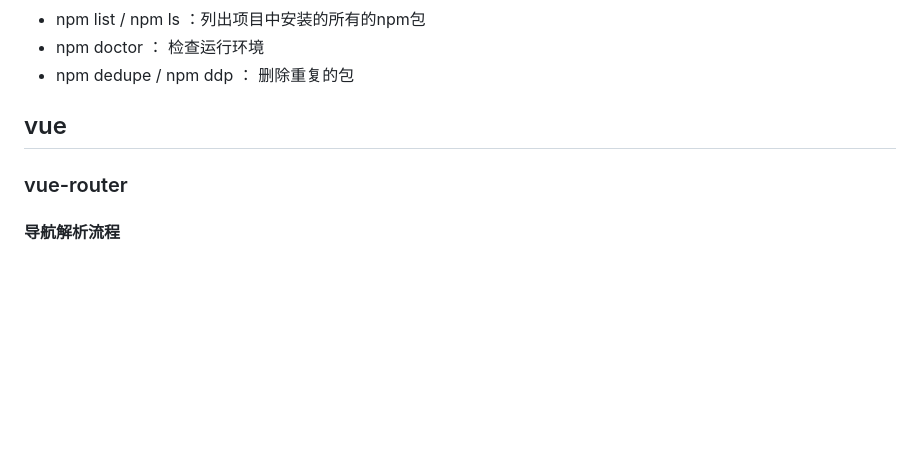
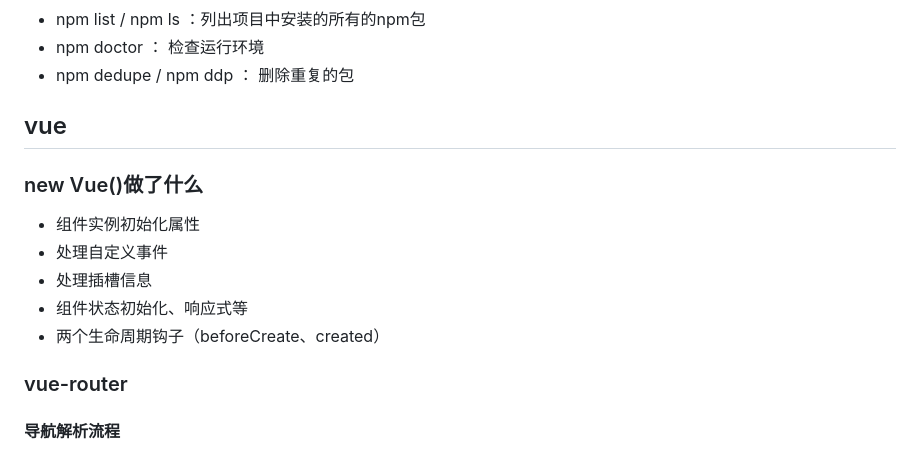
Before and after one commit to sufeng7/-, a Markdown page: 笔记.md, the part around the change printed below. Rendered like a GitHub page; blank space fills up the shorter version.

```diff
--- a/笔记.md
+++ b/笔记.md
@@ -566,6 +594,14 @@ new关键字 > 显示绑定 > 隐式绑定
 
 ## vue
 
+### new Vue()做了什么
+
+- 组件实例初始化属性
+- 处理自定义事件
+- 处理插槽信息
+- 组件状态初始化、响应式等
+- 两个生命周期钩子（beforeCreate、created）
+
 ### vue-router
 
 #### 导航解析流程
```
Also changed, not shown: other parts of 笔记.md (+30 -2 lines), 代码.md (+17 -0 lines), images/68747470733a2f2f696d672e616c6963646e2e636f6d2f7466732f544231346c4f7759585437674b306a535a4670585861546b7058612d313338322d3436362e706e67.png (added), images/68747470733a2f2f696d672e616c6963646e2e636f6d2f7466732f544231566a795a6d73566c3631346a535a4b50585861476a7058612d313433342d3437362e706e67.png (added), images/68747470733a2f2f696d672e616c6963646e2e636f6d2f7466732f5442316b384456566b5432674b306a535a466b58586349514658612d313437322d3635382e706e67.png (added), images/68747470733a2f2f696d672e616c6963646e2e636f6d2f7466732f544231726f516c5a574c37674b306a535a46425858585a5a7058612d313332382d3539362e706e67.png (added).
